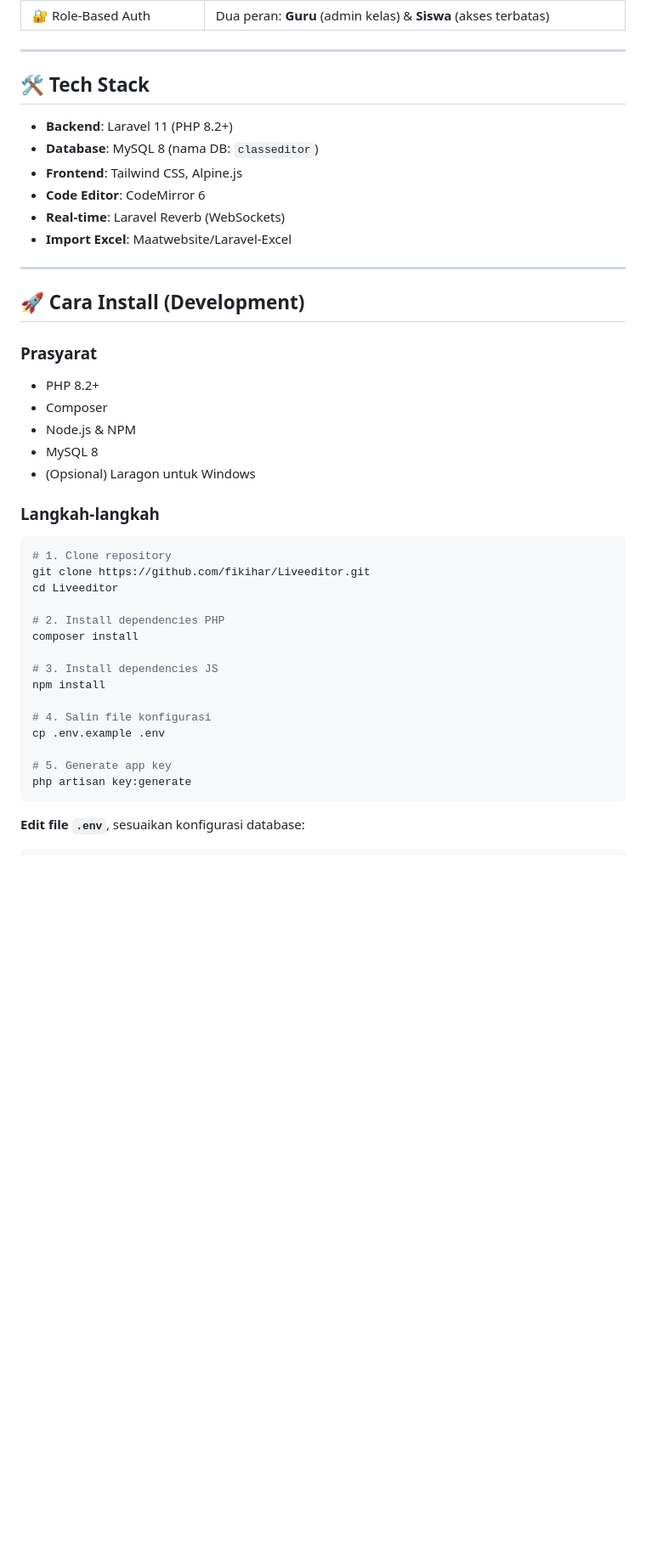
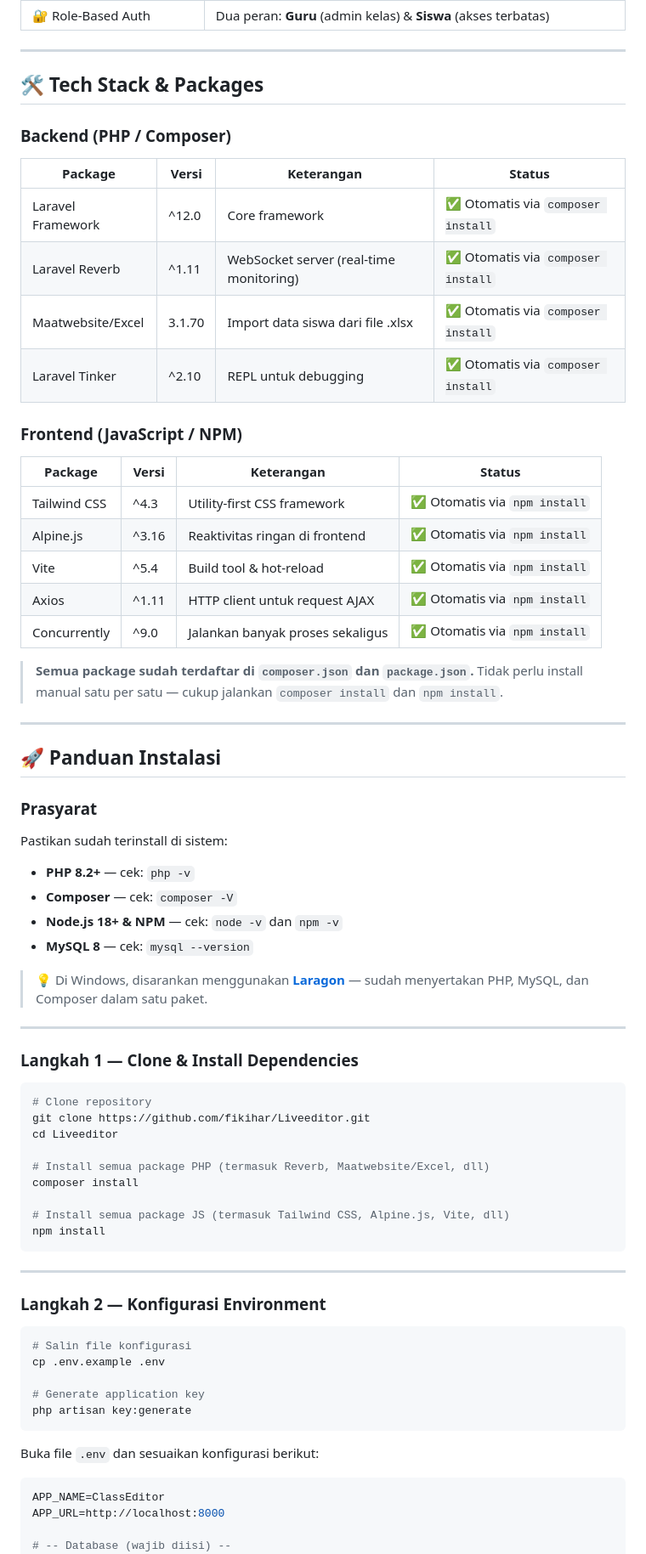
Before and after one commit to fikihar/Liveeditor, a Markdown page: README.md, the part around one of its changes. Shown at 85% size. Drawn GitHub-style; blank space fills up the shorter version.

Commit message:
docs: tambah panduan instalasi lengkap termasuk Reverb & package info

````diff
--- a/README.md
+++ b/README.md
@@ -51,49 +51,79 @@ Siswa mendapatkan pengalaman coding yang terfokus dengan:
 
 ---
 
-## 🛠️ Tech Stack
+## 🛠️ Tech Stack & Packages
 
-- **Backend**: Laravel 11 (PHP 8.2+)
-- **Database**: MySQL 8 (nama DB: `classeditor`)
-- **Frontend**: Tailwind CSS, Alpine.js
-- **Code Editor**: CodeMirror 6
-- **Real-time**: Laravel Reverb (WebSockets)
-- **Import Excel**: Maatwebsite/Laravel-Excel
+### Backend (PHP / Composer)
+
+| Package | Versi | Keterangan | Status |
+|---|---|---|---|
+| Laravel Framework | ^12.0 | Core framework | ✅ Otomatis via `composer install` |
+| Laravel Reverb | ^1.11 | WebSocket server (real-time monitoring) | ✅ Otomatis via `composer install` |
+| Maatwebsite/Excel | 3.1.70 | Import data siswa dari file .xlsx | ✅ Otomatis via `composer install` |
+| Laravel Tinker | ^2.10 | REPL untuk debugging | ✅ Otomatis via `composer install` |
+
+### Frontend (JavaScript / NPM)
+
+| Package | Versi | Keterangan | Status |
+|---|---|---|---|
+| Tailwind CSS | ^4.3 | Utility-first CSS framework | ✅ Otomatis via `npm install` |
+| Alpine.js | ^3.16 | Reaktivitas ringan di frontend | ✅ Otomatis via `npm install` |
+| Vite | ^5.4 | Build tool & hot-reload | ✅ Otomatis via `npm install` |
+| Axios | ^1.11 | HTTP client untuk request AJAX | ✅ Otomatis via `npm install` |
+| Concurrently | ^9.0 | Jalankan banyak proses sekaligus | ✅ Otomatis via `npm install` |
+
+> **Semua package sudah terdaftar di `composer.json` dan `package.json`.**
+> Tidak perlu install manual satu per satu — cukup jalankan `composer install` dan `npm install`.
 
 ---
 
-## 🚀 Cara Install (Development)
+## 🚀 Panduan Instalasi
 
 ### Prasyarat
-- PHP 8.2+
-- Composer
-- Node.js & NPM
-- MySQL 8
-- (Opsional) Laragon untuk Windows
 
-### Langkah-langkah
+Pastikan sudah terinstall di sistem:
+- **PHP 8.2+** — cek: `php -v`
+- **Composer** — cek: `composer -V`
+- **Node.js 18+ & NPM** — cek: `node -v` dan `npm -v`
+- **MySQL 8** — cek: `mysql --version`
+
+> 💡 Di Windows, disarankan menggunakan **[Laragon](https://laragon.org/)** — sudah menyertakan PHP, MySQL, dan Composer dalam satu paket.
+
+---
+
+### Langkah 1 — Clone & Install Dependencies
 
 ```bash
-# 1. Clone repository
+# Clone repository
 git clone https://github.com/fikihar/Liveeditor.git
 cd Liveeditor
 
-# 2. Install dependencies PHP
+# Install semua package PHP (termasuk Reverb, Maatwebsite/Excel, dll)
 composer install
 
-# 3. Install dependencies JS
+# Install semua package JS (termasuk Tailwind CSS, Alpine.js, Vite, dll)
 npm install
+```
 
-# 4. Salin file konfigurasi
+---
+
+### Langkah 2 — Konfigurasi Environment
+
+```bash
+# Salin file konfigurasi
 cp .env.example .env
 
-# 5. Generate app key
+# Generate application key
 php artisan key:generate
 ```
 
-**Edit file `.env`**, sesuaikan konfigurasi database:
+Buka file `.env` dan sesuaikan konfigurasi berikut:
 
 ```env
+APP_NAME=ClassEditor
+APP_URL=http://localhost:8000
+
+# -- Database (wajib diisi) --
 DB_CONNECTION=mysql
 DB_HOST=127.0.0.1
 DB_PORT=3306
````
Also changed, not shown: other parts of README.md (+112 -21 lines).
